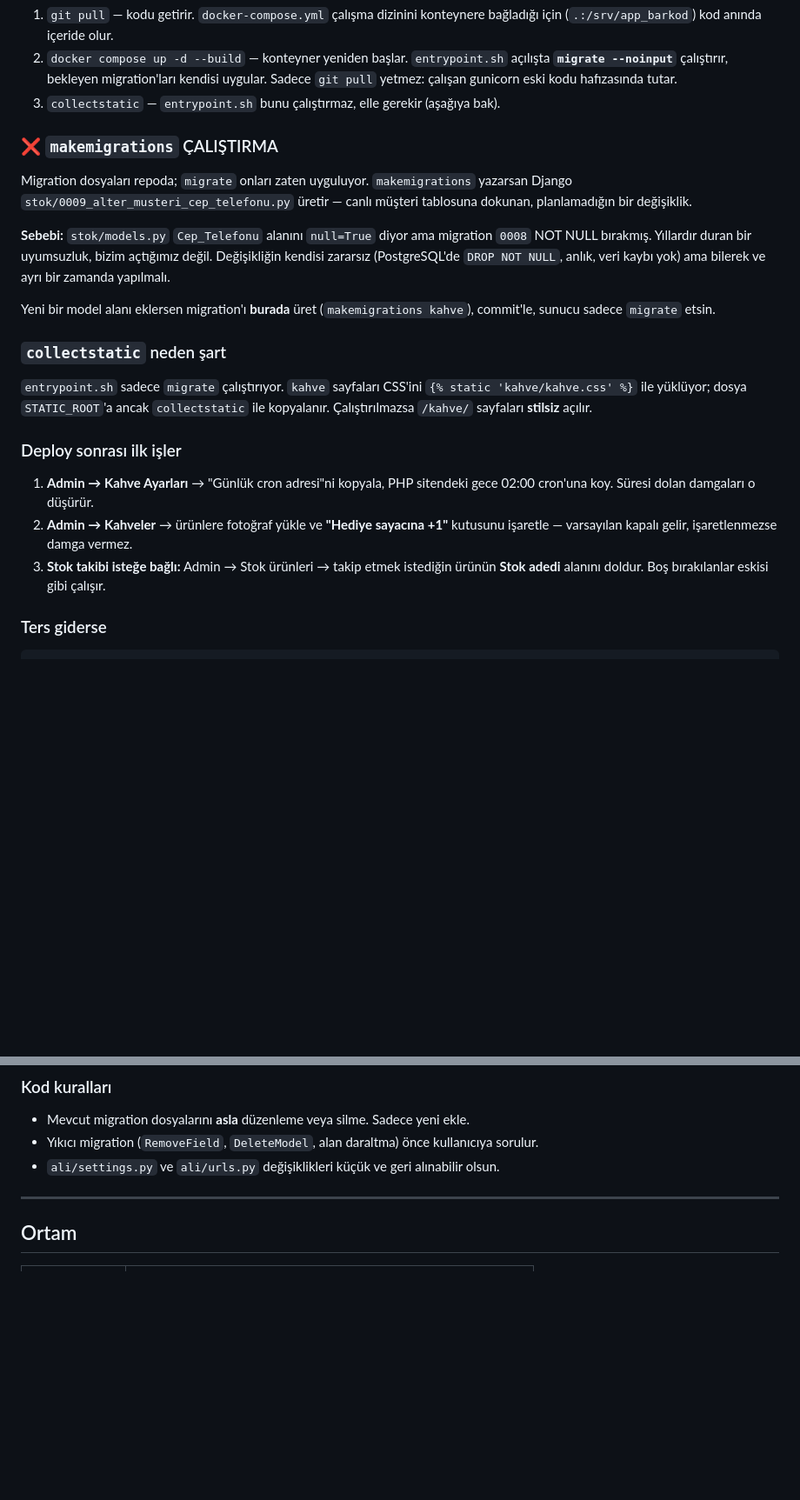
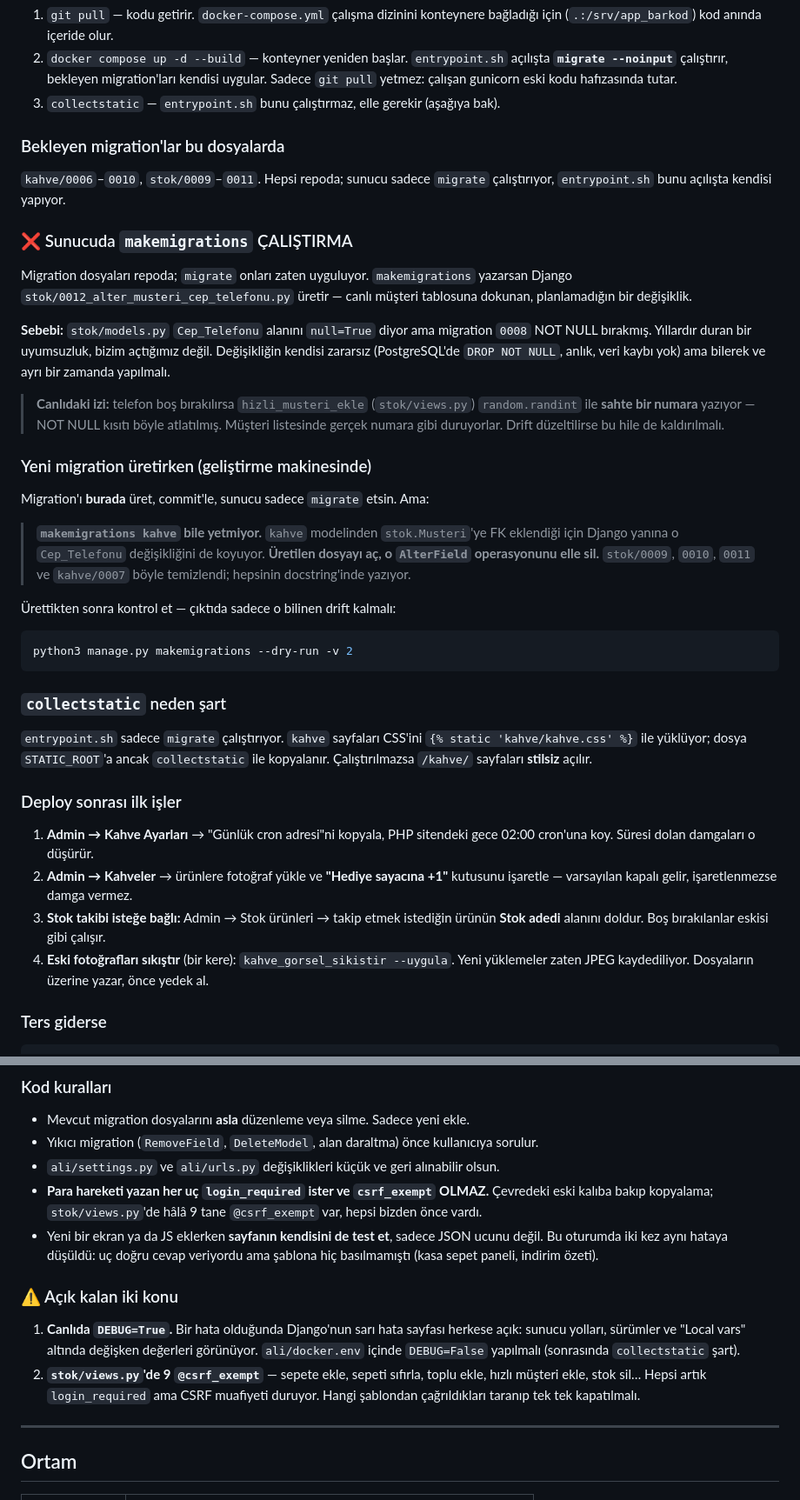
Before and after one commit to MelihOZKAS/barkod, a Markdown page: CLAUDE.md, 2 parts joined by grey strips. Shown at 87% size. GitHub-like rendering; blank space fills up the shorter version.

````diff
--- a/CLAUDE.md
+++ b/CLAUDE.md
@@ -30,10 +30,14 @@ Bu kadar. Sırasıyla:
    Sadece `git pull` yetmez: çalışan gunicorn eski kodu hafızasında tutar.
 3. `collectstatic` — `entrypoint.sh` bunu çalıştırmaz, elle gerekir (aşağıya bak).
 
-### ❌ `makemigrations` ÇALIŞTIRMA
+### Bekleyen migration'lar bu dosyalarda
+`kahve/0006`–`0010`, `stok/0009`–`0011`. Hepsi repoda; sunucu sadece `migrate`
+çalıştırıyor, `entrypoint.sh` bunu açılışta kendisi yapıyor.
+
+### ❌ Sunucuda `makemigrations` ÇALIŞTIRMA
 
 Migration dosyaları repoda; `migrate` onları zaten uyguluyor. `makemigrations`
-yazarsan Django `stok/0009_alter_musteri_cep_telefonu.py` üretir — canlı müşteri
+yazarsan Django `stok/0012_alter_musteri_cep_telefonu.py` üretir — canlı müşteri
 tablosuna dokunan, planlamadığın bir değişiklik.
 
 **Sebebi:** `stok/models.py` `Cep_Telefonu` alanını `null=True` diyor ama migration
@@ -41,8 +45,24 @@ tablosuna dokunan, planlamadığın bir değişiklik.
 Değişikliğin kendisi zararsız (PostgreSQL'de `DROP NOT NULL`, anlık, veri kaybı yok)
 ama bilerek ve ayrı bir zamanda yapılmalı.
 
-Yeni bir model alanı eklersen migration'ı **burada** üret (`makemigrations kahve`),
-commit'le, sunucu sadece `migrate` etsin.
+> **Canlıdaki izi:** telefon boş bırakılırsa `hizli_musteri_ekle`
+> (`stok/views.py`) `random.randint` ile **sahte bir numara** yazıyor — NOT NULL
+> kısıtı böyle atlatılmış. Müşteri listesinde gerçek numara gibi duruyorlar.
+> Drift düzeltilirse bu hile de kaldırılmalı.
+
+### Yeni migration üretirken (geliştirme makinesinde)
+
+Migration'ı **burada** üret, commit'le, sunucu sadece `migrate` etsin. Ama:
+
+> **`makemigrations kahve` bile yetmiyor.** `kahve` modelinden `stok.Musteri`'ye
+> FK eklendiği için Django yanına o `Cep_Telefonu` değişikliğini de koyuyor.
+> **Üretilen dosyayı aç, o `AlterField` operasyonunu elle sil.** `stok/0009`,
+> `0010`, `0011` ve `kahve/0007` böyle temizlendi; hepsinin docstring'inde yazıyor.
+
+Ürettikten sonra kontrol et — çıktıda sadece o bilinen drift kalmalı:
+```bash
+python3 manage.py makemigrations --dry-run -v 2
+```
 
 ### `collectstatic` neden şart
 `entrypoint.sh` sadece `migrate` çalıştırıyor. `kahve` sayfaları CSS'ini
@@ -56,6 +76,8 @@ commit'le, sunucu sadece `migrate` etsin.
    kutusunu işaretle — varsayılan kapalı gelir, işaretlenmezse damga vermez.
 3. **Stok takibi isteğe bağlı:** Admin → Stok ürünleri → takip etmek istediğin
    ürünün **Stok adedi** alanını doldur. Boş bırakılanlar eskisi gibi çalışır.
+4. **Eski fotoğrafları sıkıştır** (bir kere): `kahve_gorsel_sikistir --uygula`.
+   Yeni yüklemeler zaten JPEG kaydediliyor. Dosyaların üzerine yazar, önce yedek al.
 
 ### Ters giderse
 ```bash
@@ -73,6 +95,21 @@ Detay: aşağıdaki "Yedekleme / geri yükleme" bölümü.
 - Mevcut migration dosyalarını **asla** düzenleme veya silme. Sadece yeni ekle.
 - Yıkıcı migration (`RemoveField`, `DeleteModel`, alan daraltma) önce kullanıcıya sorulur.
 - `ali/settings.py` ve `ali/urls.py` değişiklikleri küçük ve geri alınabilir olsun.
+- **Para hareketi yazan her uç `login_required` ister ve `csrf_exempt` OLMAZ.**
+  Çevredeki eski kalıba bakıp kopyalama; `stok/views.py`'de hâlâ 9 tane
+  `@csrf_exempt` var, hepsi bizden önce vardı.
+- Yeni bir ekran ya da JS eklerken **sayfanın kendisini de test et**, sadece JSON
+  ucunu değil. Bu oturumda iki kez aynı hataya düşüldü: uç doğru cevap veriyordu
+  ama şablona hiç basılmamıştı (kasa sepet paneli, indirim özeti).
+
+### ⚠️ Açık kalan iki konu
+1. **Canlıda `DEBUG=True`.** Bir hata olduğunda Django'nun sarı hata sayfası
+   herkese açık: sunucu yolları, sürümler ve "Local vars" altında değişken
+   değerleri görünüyor. `ali/docker.env` içinde `DEBUG=False` yapılmalı
+   (sonrasında `collectstatic` şart).
+2. **`stok/views.py`'de 9 `@csrf_exempt`** — sepete ekle, sepeti sıfırla, toplu
+   ekle, hızlı müşteri ekle, stok sil… Hepsi artık `login_required` ama CSRF
+   muafiyeti duruyor. Hangi şablondan çağrıldıkları taranıp tek tek kapatılmalı.
 
 ---
 
````
Also changed, not shown: other parts of CLAUDE.md (+49 -24 lines).
